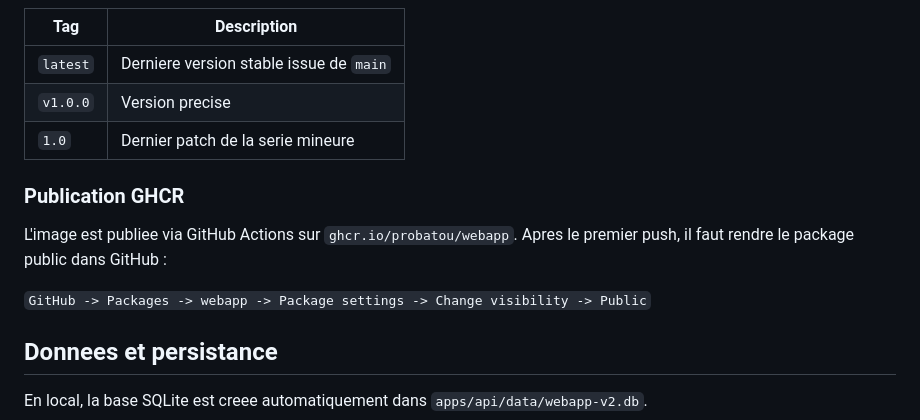
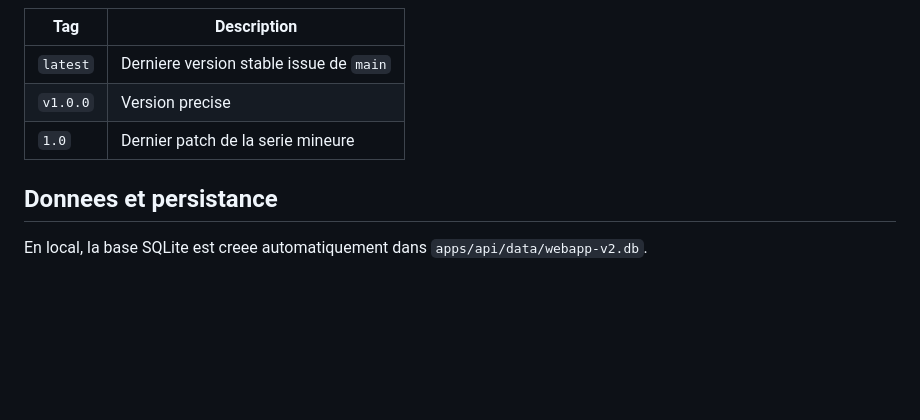
Before and after one commit to ProBatou/WebApp, a Markdown page: README.md, the part around the change. GitHub-like rendering; blank space fills up the shorter version.

Commit message:
Remove maintainer-only GHCR note from README

```diff
--- a/README.md
+++ b/README.md
@@ -132,13 +132,6 @@ services:
 | `v1.0.0` | Version precise |
 | `1.0` | Dernier patch de la serie mineure |
 
-### Publication GHCR
-
-L'image est publiee via GitHub Actions sur `ghcr.io/probatou/webapp`.
-Apres le premier push, il faut rendre le package public dans GitHub :
-
-`GitHub -> Packages -> webapp -> Package settings -> Change visibility -> Public`
-
 ## Donnees et persistance
 
 En local, la base SQLite est creee automatiquement dans `apps/api/data/webapp-v2.db`.
```
